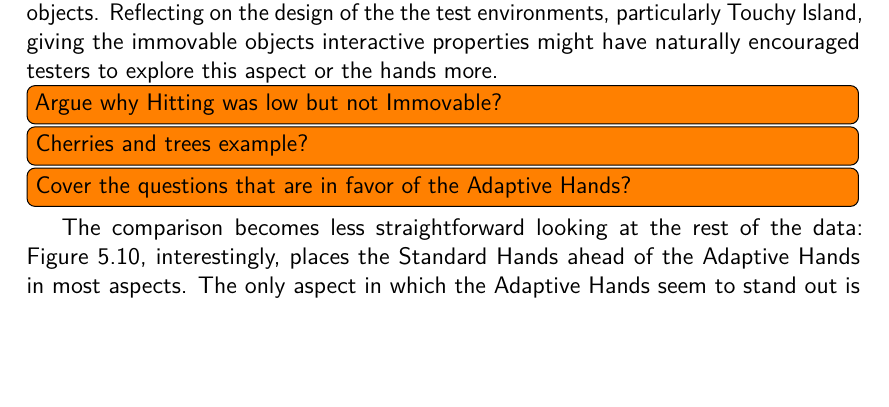
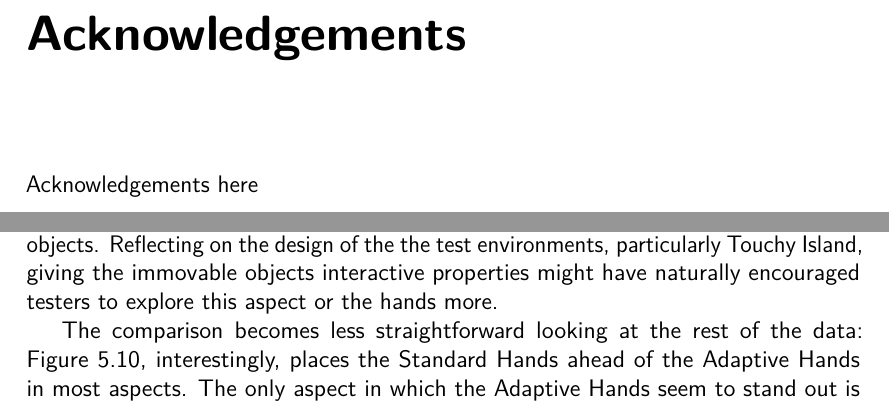
Before and after one commit to phillipphoenix/HandsVRThesis, a LaTeX thesis (preamble.tex, which reads acknowledgements.tex, results.tex): part of page 94 of 120 before the commit and two parts of pages 8 and 96 of 122 after it, the two joined at a grey line, cut at the place of the change, the shorter picture padded with empty space. Compiled offline with pdfLaTeX.

Commit message:
removed todos. added acknowledgement tex

```diff
--- /dev/null
+++ b/acknowledgements.tex
@@ -0,0 +1,14 @@
+\begingroup%
+\makeatletter%
+\cleardoublepage%
+\let\newpage\relax%
+\let\clearpage\relax%
+\vspace*{\fill}%
+\vspace*{\dimexpr-50\p@-\baselineskip}% Remove the initial
+%% -default- 50pt gap (plus 1 line)
+\begin{center}
+\chapter*{Acknowledgements}
+\end{center}
+Acknowledgements here
+\vspace*{\fill}%
+\endgroup%
--- a/results.tex
+++ b/results.tex
@@ -59,12 +59,6 @@ Reviewing Figure \ref{fig:abGraph}, only two of the questions were slightly cont
 
 The same argument might partly explain why \textit{Hitting} was even more divided. Hitting immovable objects with the Standard Hands is not really possible, so one would expect \textit{Hitting} to be more clearly in favor of the Adaptive Hands. However, we observed that players didn't interact with immovable objects with their hands often and some of the users even reported in the interview that they did not feel inclined to interact with the elements of the virtual environment that seemed to not have a specific interaction (\textit{Unnecessary}), which in the case of Touchy Island happen to be the immovable objects. An explanation then could be that the testers simply didn't experience the difference between the Standard Hands and the Adaptive Hands in terms of hitting immovable objects. Reflecting on the design of the the test environments, particularly Touchy Island, giving the immovable objects interactive properties might have naturally encouraged testers to explore this aspect or the hands more.
 
-\todo[inline]{Argue why Hitting was low but not Immovable?}
-
-\todo[inline]{Cherries and trees example?}
-
-\todo[inline]{Cover the questions that are in favor of the Adaptive Hands?}
-
 The comparison becomes less straightforward looking at the rest of the data: Figure \ref{fig:combinedDescriptionsGraph}, interestingly, places the Standard Hands ahead of the Adaptive Hands in most aspects. The only aspect in which the Adaptive Hands seem to stand out is \textit{Resposiveness}. Understood as describing whether the hands "react" to the environment, this seems like a reasonable description for the Adaptive Hands since they both don't penetrate objects and their fingers react in a more dynamic way to movable objects near them. This meaning of responsiveness in the context of hands for VR is, however, not necessarily a desirable quality, since it comes at the cost of behavior that is only indirectly caused by the user's movements, which could translate in losses in Sense of Agency. On the other hand, it could enhance the tactility of the interactions with virtual objects and could be used to diegetically communicate that certain actions are available with objects. The Standard Hands also use automatic finger movements to indicate that actions are available with the object the hand is hovering over, which should be at least as objectionable in terms of Sense of Embodiment, which makes us think that \textit{Responsiveness} was used by the users in a positive sense.
 
 What might seem like a simple tie in \textit{Precision} and a close score in \textit{Controllability}, we would argue could be in fact a very positive sign for the Adaptive Hands and could clarify the doubts with respect to the value of \textit{Responsiveness}. Given that the Adaptive Hands deviate from the user input, the fact that they are considered equally precise and almost equally controllable by the testers can mean that they do not perceive a loss of control when using the Adaptive Hands, that is, there doesn't seem to be a loss of Sense of Agency after all.
```
Also changed, not shown: VRHandsThesis-Bibliography.bib (+2 -0 lines), VRHandsThesis.bib (+2 -0 lines), preamble.tex (+4 -0 lines).
